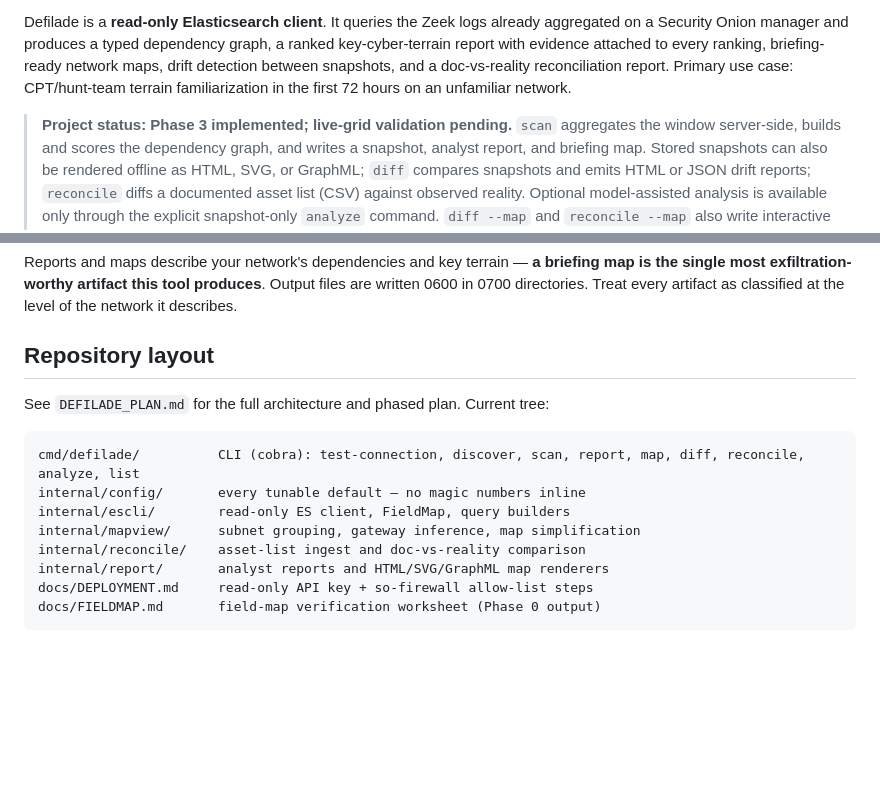
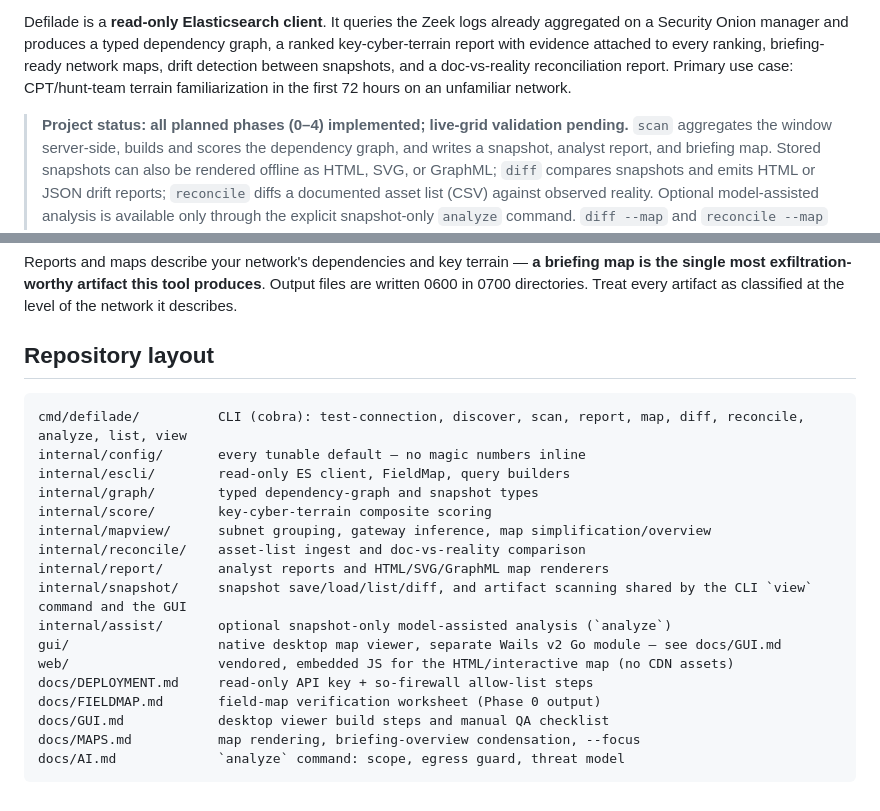
Before and after one commit to BushidoCyb3r/salient, a Markdown page: README.md, 2 parts joined by grey strips. Drawn GitHub-style; blank space fills up the shorter version.

Commit message:
docs: fix stale README (phase status, dead DEFILADE_PLAN.md link, missing packages)
Status line said Phase 3; all of 0-4 have been implemented and
committed for a while. Repository layout pointed at DEFILADE_PLAN.md,
which was never part of this repo (it's a personal file outside the
checkout) and missed internal/graph, internal/score, internal/assist,
internal/snapshot's actual scope (save/load/diff, not just artifact
scanning), gui/, web/, and three of five docs/*.md files.

````diff
--- a/README.md
+++ b/README.md
@@ -6,7 +6,7 @@
 
 Defilade is a **read-only Elasticsearch client**. It queries the Zeek logs already aggregated on a Security Onion manager and produces a typed dependency graph, a ranked key-cyber-terrain report with evidence attached to every ranking, briefing-ready network maps, drift detection between snapshots, and a doc-vs-reality reconciliation report. Primary use case: CPT/hunt-team terrain familiarization in the first 72 hours on an unfamiliar network.
 
-> **Project status: Phase 3 implemented; live-grid validation pending.** `scan` aggregates the window
+> **Project status: all planned phases (0–4) implemented; live-grid validation pending.** `scan` aggregates the window
 > server-side, builds and scores the dependency graph, and writes a snapshot,
 > analyst report, and briefing map. Stored snapshots can also be rendered offline as
 > HTML, SVG, or GraphML; `diff` compares snapshots and emits HTML or JSON drift
@@ -95,15 +95,22 @@ of the network it describes.
 
 ## Repository layout
 
-See `DEFILADE_PLAN.md` for the full architecture and phased plan. Current tree:
-
 ```
-cmd/defilade/          CLI (cobra): test-connection, discover, scan, report, map, diff, reconcile, analyze, list
+cmd/defilade/          CLI (cobra): test-connection, discover, scan, report, map, diff, reconcile, analyze, list, view
 internal/config/       every tunable default — no magic numbers inline
 internal/escli/        read-only ES client, FieldMap, query builders
-internal/mapview/      subnet grouping, gateway inference, map simplification
+internal/graph/        typed dependency-graph and snapshot types
+internal/score/        key-cyber-terrain composite scoring
+internal/mapview/      subnet grouping, gateway inference, map simplification/overview
 internal/reconcile/    asset-list ingest and doc-vs-reality comparison
 internal/report/       analyst reports and HTML/SVG/GraphML map renderers
+internal/snapshot/     snapshot save/load/list/diff, and artifact scanning shared by the CLI `view` command and the GUI
+internal/assist/       optional snapshot-only model-assisted analysis (`analyze`)
+gui/                   native desktop map viewer, separate Wails v2 Go module — see docs/GUI.md
+web/                   vendored, embedded JS for the HTML/interactive map (no CDN assets)
 docs/DEPLOYMENT.md     read-only API key + so-firewall allow-list steps
 docs/FIELDMAP.md       field-map verification worksheet (Phase 0 output)
+docs/GUI.md            desktop viewer build steps and manual QA checklist
+docs/MAPS.md           map rendering, briefing-overview condensation, --focus
+docs/AI.md             `analyze` command: scope, egress guard, threat model
 ```
````
